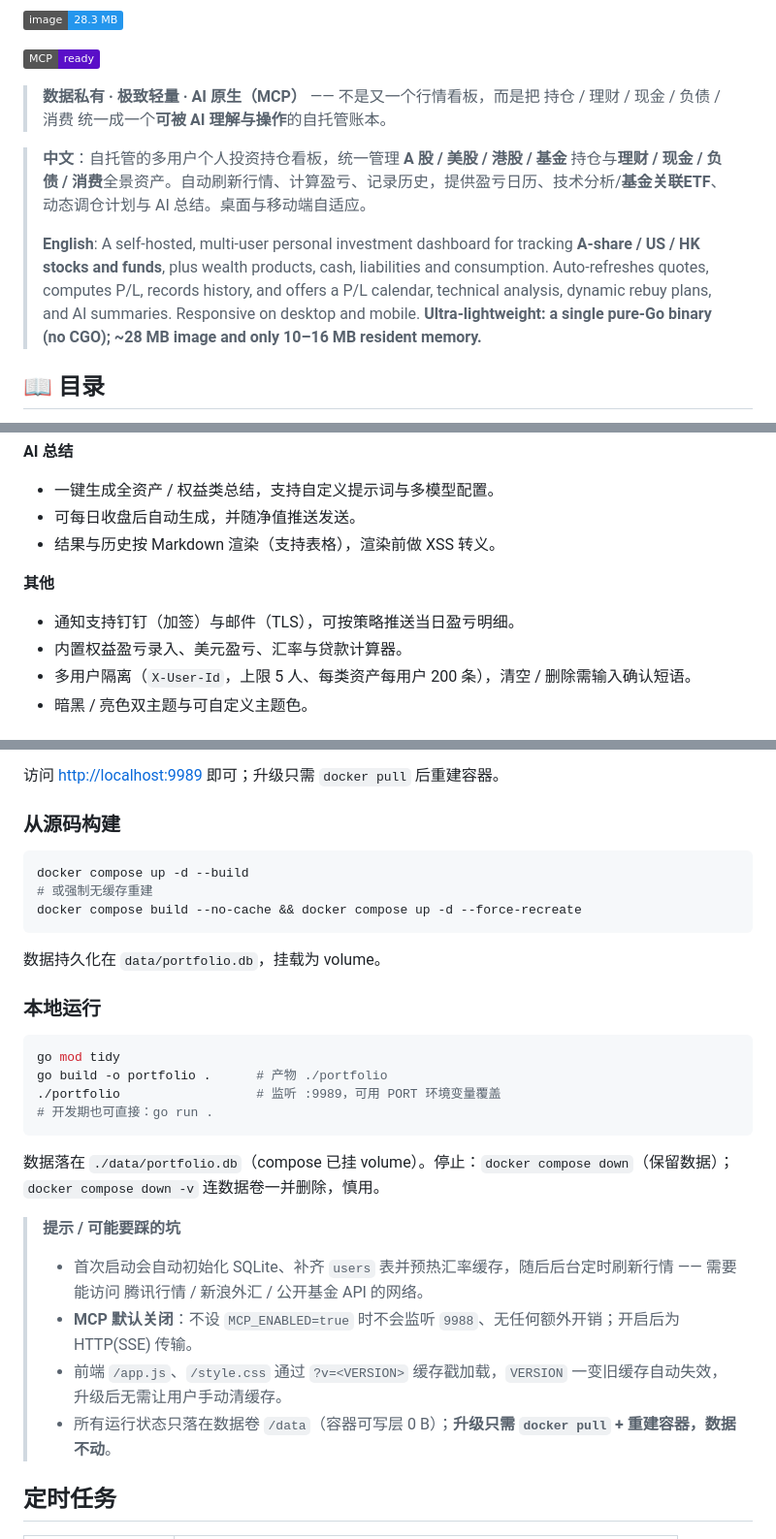
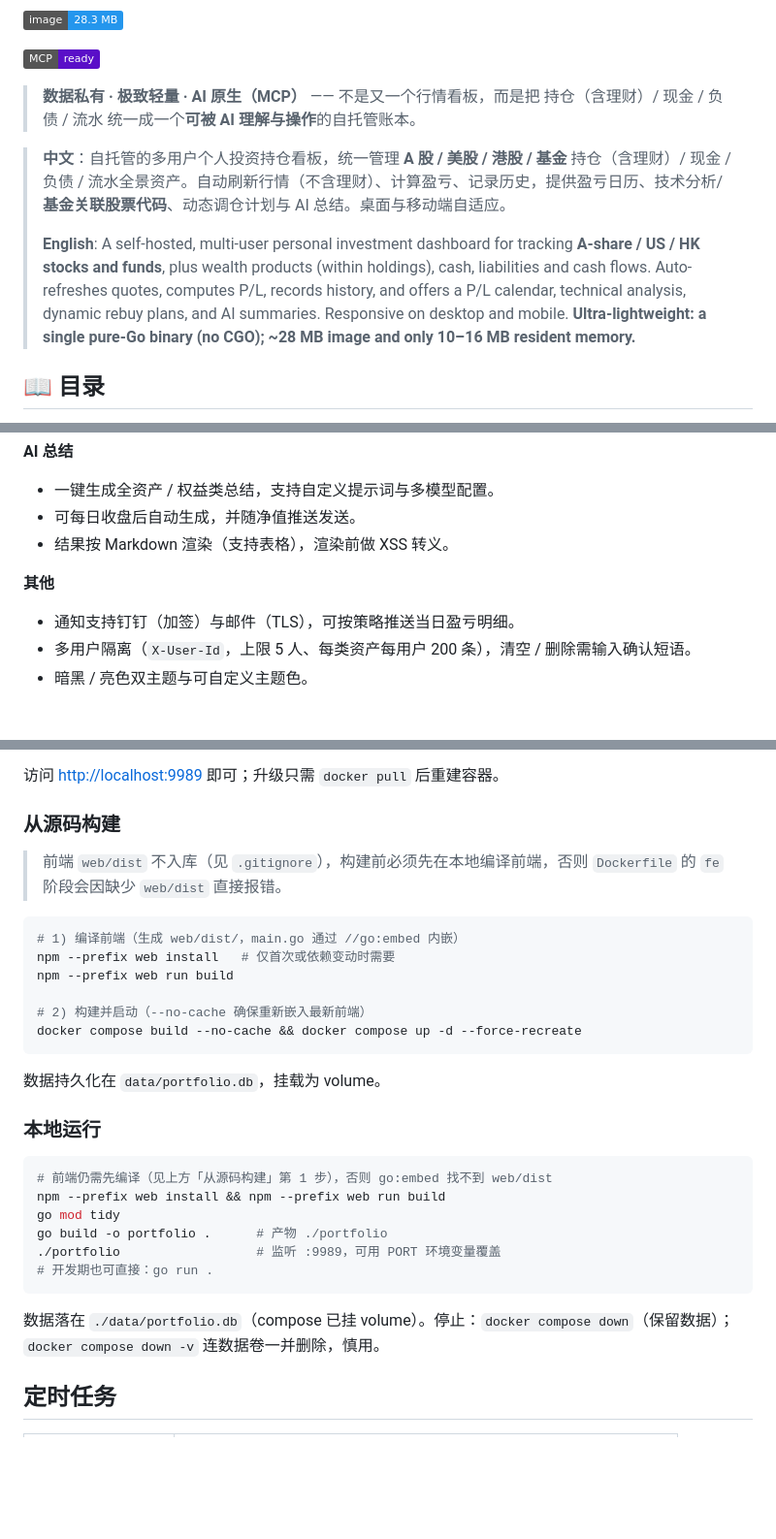
Before and after one commit to w1570187062/my-portfolio-hub, a Markdown page: README.md, 3 parts joined by grey strips. Shown: that part at 97% size. GitHub-like rendering; badges without logos; blank space fills up the shorter version.

````diff
--- a/README.md
+++ b/README.md
@@ -12,11 +12,11 @@
 
 ![MCP ready](https://img.shields.io/badge/MCP-ready-5A0FC8?style=flat)
 
-> **数据私有 · 极致轻量 · AI 原生（MCP）** —— 不是又一个行情看板，而是把 持仓 / 理财 / 现金 / 负债 / 消费 统一成一个**可被 AI 理解与操作**的自托管账本。
+> **数据私有 · 极致轻量 · AI 原生（MCP）** —— 不是又一个行情看板，而是把 持仓（含理财）/ 现金 / 负债 / 流水 统一成一个**可被 AI 理解与操作**的自托管账本。
 
-> **中文**：自托管的多用户个人投资持仓看板，统一管理 **A 股 / 美股 / 港股 / 基金** 持仓与**理财 / 现金 / 负债 / 消费**全景资产。自动刷新行情、计算盈亏、记录历史，提供盈亏日历、技术分析/**基金关联ETF**、动态调仓计划与 AI 总结。桌面与移动端自适应。
+> **中文**：自托管的多用户个人投资持仓看板，统一管理 **A 股 / 美股 / 港股 / 基金** 持仓（含理财）/ 现金 / 负债 / 流水全景资产。自动刷新行情（不含理财）、计算盈亏、记录历史，提供盈亏日历、技术分析/**基金关联股票代码**、动态调仓计划与 AI 总结。桌面与移动端自适应。
 >
-> **English**: A self-hosted, multi-user personal investment dashboard for tracking **A-share / US / HK stocks and funds**, plus wealth products, cash, liabilities and consumption. Auto-refreshes quotes, computes P/L, records history, and offers a P/L calendar, technical analysis, dynamic rebuy plans, and AI summaries. Responsive on desktop and mobile. **Ultra-lightweight: a single pure-Go binary (no CGO); ~28 MB image and only 10–16 MB resident memory.**
+> **English**: A self-hosted, multi-user personal investment dashboard for tracking **A-share / US / HK stocks and funds**, plus wealth products (within holdings), cash, liabilities and cash flows. Auto-refreshes quotes, computes P/L, records history, and offers a P/L calendar, technical analysis, dynamic rebuy plans, and AI summaries. Responsive on desktop and mobile. **Ultra-lightweight: a single pure-Go binary (no CGO); ~28 MB image and only 10–16 MB resident memory.**
 
 ## 📖 目录
 
@@ -80,12 +86,11 @@ A pre-seeded demo instance with mock data is live at the link above; quotes refr
 
 - 一键生成全资产 / 权益类总结，支持自定义提示词与多模型配置。
 - 可每日收盘后自动生成，并随净值推送发送。
-- 结果与历史按 Markdown 渲染（支持表格），渲染前做 XSS 转义。
+- 结果按 Markdown 渲染（支持表格），渲染前做 XSS 转义。
 
 **其他**
 
 - 通知支持钉钉（加签）与邮件（TLS），可按策略推送当日盈亏明细。
-- 内置权益盈亏录入、美元盈亏、汇率与贷款计算器。
 - 多用户隔离（`X-User-Id`，上限 5 人、每类资产每用户 200 条），清空 / 删除需输入确认短语。
 - 暗黑 / 亮色双主题与可自定义主题色。
 
@@ -163,9 +169,14 @@ docker compose up -d
 
 ### 从源码构建
 
+> 前端 `web/dist` 不入库（见 `.gitignore`），构建前必须先在本地编译前端，否则 `Dockerfile` 的 `fe` 阶段会因缺少 `web/dist` 直接报错。
+
 ```bash
-docker compose up -d --build
-# 或强制无缓存重建
+# 1) 编译前端（生成 web/dist/，main.go 通过 //go:embed 内嵌）
+npm --prefix web install   # 仅首次或依赖变动时需要
+npm --prefix web run build
+
+# 2) 构建并启动（--no-cache 确保重新嵌入最新前端）
 docker compose build --no-cache && docker compose up -d --force-recreate
 ```
 
@@ -174,6 +185,8 @@ docker compose build --no-cache && docker compose up -d --force-recreate
 ### 本地运行
 
 ```bash
+# 前端仍需先编译（见上方「从源码构建」第 1 步），否则 go:embed 找不到 web/dist
+npm --prefix web install && npm --prefix web run build
 go mod tidy
 go build -o portfolio .      # 产物 ./portfolio
 ./portfolio                  # 监听 :9989，可用 PORT 环境变量覆盖
@@ -181,13 +194,6 @@ go build -o portfolio .      # 产物 ./portfolio
 ```
 
 数据落在 `./data/portfolio.db`（compose 已挂 volume）。停止：`docker compose down`（保留数据）；`docker compose down -v` 连数据卷一并删除，慎用。
-
-> **提示 / 可能要踩的坑**
->
-> - 首次启动会自动初始化 SQLite、补齐 `users` 表并预热汇率缓存，随后后台定时刷新行情 —— 需要能访问 腾讯行情 / 新浪外汇 / 公开基金 API 的网络。
-> - **MCP 默认关闭**：不设 `MCP_ENABLED=true` 时不会监听 `9988`、无任何额外开销；开启后为 HTTP(SSE) 传输。
-> - 前端 `/app.js`、`/style.css` 通过 `?v=<VERSION>` 缓存戳加载，`VERSION` 一变旧缓存自动失效，升级后无需让用户手动清缓存。
-> - 所有运行状态只落在数据卷 `/data`（容器可写层 0 B）；**升级只需 `docker pull` + 重建容器，数据不动**。
 
 ## 定时任务
 
````
Also changed, not shown: other parts of README.md (+14 -7 lines), docs/screenshots/rebalance.png (added).
